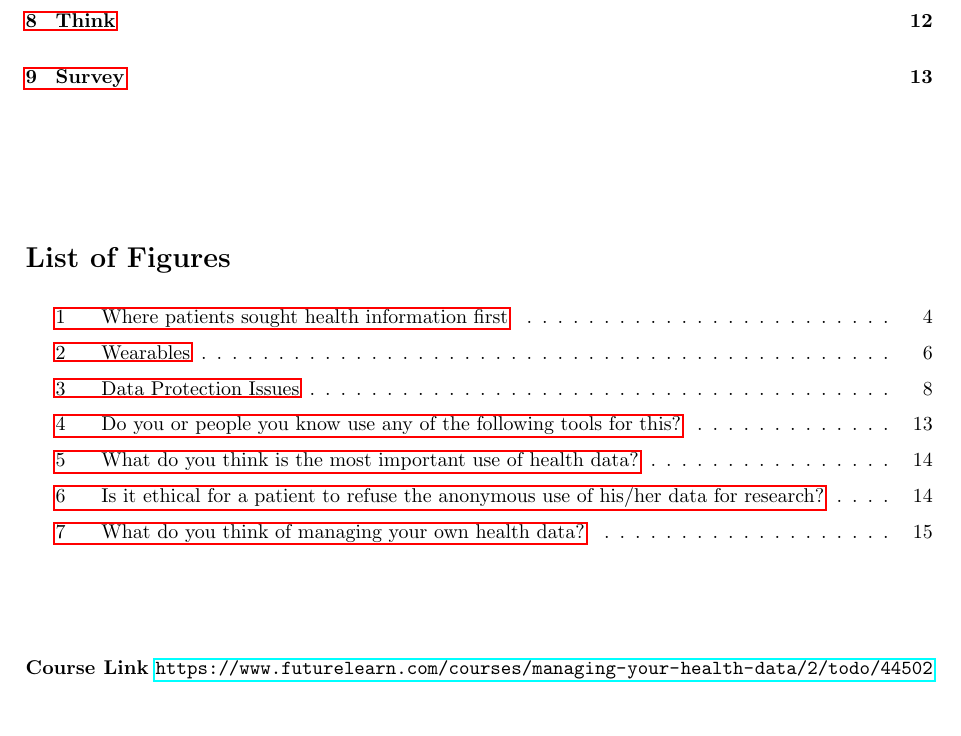
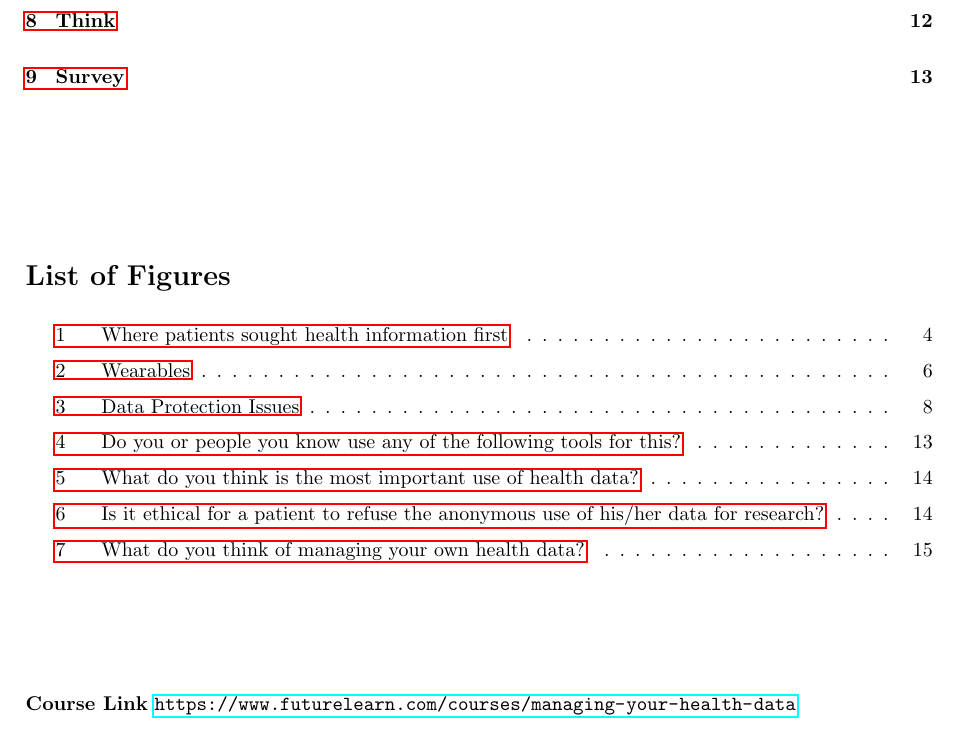
Before and after one commit to dujm/Health_Data, a LaTeX document (reports/Health_data_course.tex): part of page 2 of 15, cut so that both start at the same text. Compiled offline with pdfLaTeX.

Commit message:
updatelink

```diff
--- a/reports/Health_data_course.tex
+++ b/reports/Health_data_course.tex
@@ -85,7 +85,7 @@
 \listoffigures
 \vfill
 \noindent
-\textbf{Course Link} \url{https://www.futurelearn.com/courses/managing-your-health-data/2/todo/44502}
+\textbf{Course Link} \url{https://www.futurelearn.com/courses/managing-your-health-data}
 %-------------------------------------------------------%
 %-------------------------------------------------------%
 %%Template
```
